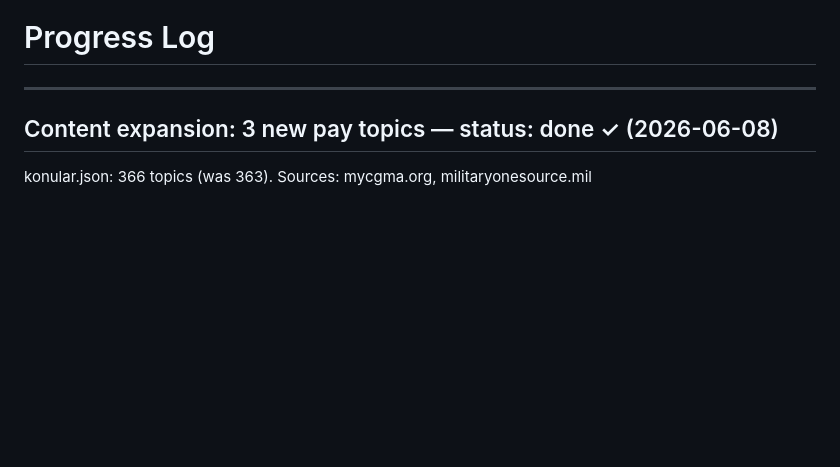
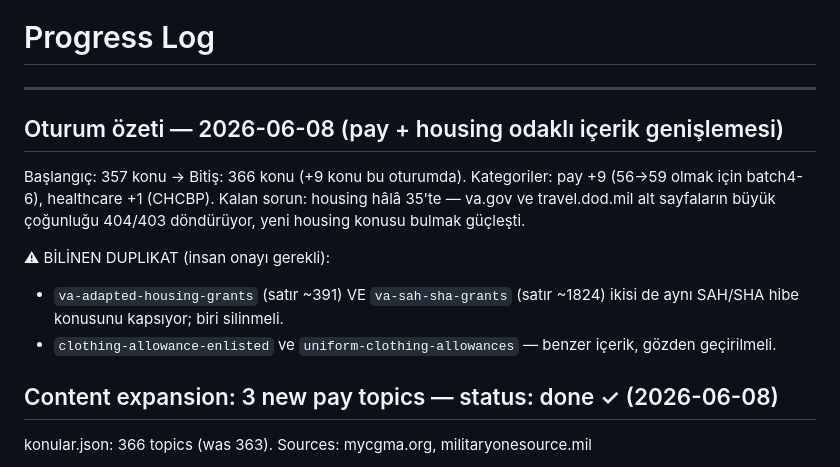
Before and after one commit to IROH36/mil-rights, a Markdown page: ilerleyis.md, the part around the change. GitHub-like rendering; blank space fills up the shorter version.

Commit message:
ilerleyis: oturum özeti + bilinen duplikat notları (SAH/SHA, clothing allowance)
Co-Authored-By: Claude Sonnet 4.6 <noreply@anthropic.com>

```diff
--- a/ilerleyis.md
+++ b/ilerleyis.md
@@ -1,6 +1,15 @@
 # Progress Log
 
 ---
+
+## Oturum özeti — 2026-06-08 (pay + housing odaklı içerik genişlemesi)
+Başlangıç: 357 konu → Bitiş: 366 konu (+9 konu bu oturumda).
+Kategoriler: pay +9 (56→59 olmak için batch4-6), healthcare +1 (CHCBP).
+Kalan sorun: housing hâlâ 35'te — va.gov ve travel.dod.mil alt sayfaların büyük çoğunluğu 404/403 döndürüyor, yeni housing konusu bulmak güçleşti.
+
+⚠ BİLİNEN DUPLIKAT (insan onayı gerekli):
+- `va-adapted-housing-grants` (satır ~391) VE `va-sah-sha-grants` (satır ~1824) ikisi de aynı SAH/SHA hibe konusunu kapsıyor; biri silinmeli.
+- `clothing-allowance-enlisted` ve `uniform-clothing-allowances` — benzer içerik, gözden geçirilmeli.
 
 ## Content expansion: 3 new pay topics — status: done ✓ (2026-06-08)
 konular.json: 366 topics (was 363). Sources: mycgma.org, militaryonesource.mil
```
